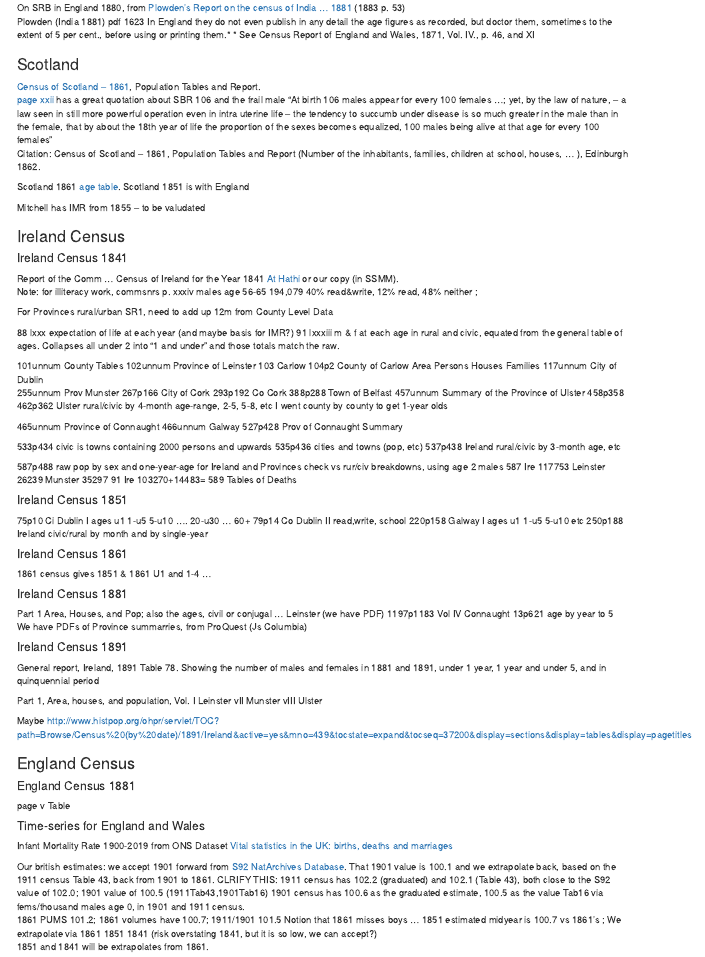
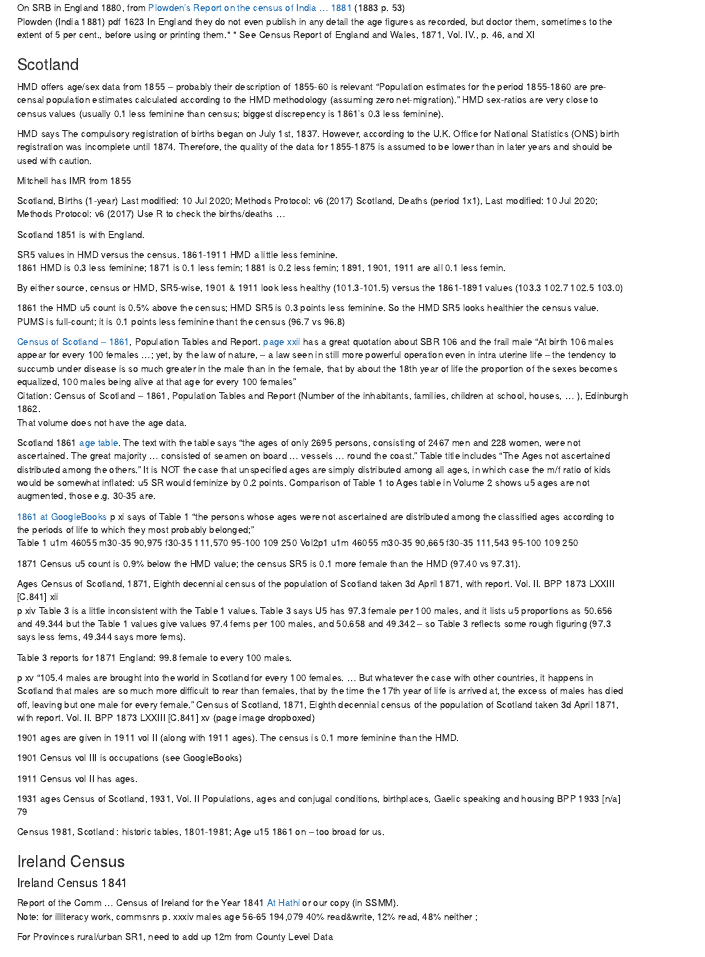
Before and after one commit to JimIrwin/Dreadful, an R Markdown document (SSMMdatasources.Rmd): the page in a window 1100 px wide, from 10030 px down. Rendered offline with R 4.5, knitr and Pandoc, with nearby package versions.

Commit message:
Monday re:Scots data

```diff
--- a/SSMMdatasources.Rmd
+++ b/SSMMdatasources.Rmd
@@ -975,14 +975,64 @@ On SRB in England 1880, from [Plowden's Report on the census of India ... 1881](
 
 ### Scotland
 
-[Census of Scotland -- 1861](https://catalog.hathitrust.org/Record/008879851), Population Tables and Report.
-[page xxii](https://www.dropbox.com/s/wix21p9xu99mi9m/Scotland1861xii.pdf?dl=0) has a great quotation about SBR 106 and the frail male "At birth 106 males appear for every 100 females ...; yet, by the law of nature, -- a law seen in still more powerful operation even in intra uterine life -- the tendency to succumb under disease is so much greater in the male than in the female, that by about the 18th year of life the proportion of the sexes becomes equalized, 100 males being alive at that age for every 100 females"
+HMD offers age/sex data from 1855 -- probably their description of 1855-60 is relevant
+"Population estimates for the period 1855-1860 are pre-censal population estimates calculated according to the HMD methodology (assuming zero net-migration)."
+    HMD sex-ratios are very close to census values (usually 0.1 less feminine than census; biggest discrepency is 1861's 0.3 less feminine).
+
+HMD says The compulsory registration of births began on July 1st, 1837. However, according to the U.K. Office for National Statistics (ONS) birth registration was incomplete until 1874. Therefore, the quality of the data for 1855-1875 is assumed to be lower than in later years and should be used with caution.
+
+Mitchell has IMR from 1855
+
+Scotland,  Births (1-year)	Last modified: 10 Jul 2020;  Methods Protocol: v6 (2017)
+Scotland, Deaths (period 1x1), 	Last modified: 10 Jul 2020;  Methods Protocol: v6 (2017)
+Use R to check the births/deaths ...
+
+
+Scotland 1851 is with England.
+
+SR5 values in HMD versus the census.  1861-1911 HMD a little less feminine.
+1861 HMD is 0.3 less feminine; 1871 is 0.1 less femin; 1881 is 0.2 less femin; 1891, 1901, 1911 are all 0.1 less femin.
+
+By either source, census or HMD, SR5-wise, 1901 & 1911 look less healthy (101.3-101.5) versus the 1861-1891 values (103.3    102.7   102.5  103.0)
+
+1861 the HMD u5 count is 0.5% above the census; HMD SR5 is 0.3 points less feminine. So the HMD SR5 looks healthier the census value. PUMS is full-count; it is 0.1 points less feminine thant the census (96.7 vs 96.8)
+
+[Census of Scotland -- 1861](https://catalog.hathitrust.org/Record/008879851), Population Tables and Report.    [page xxii](https://www.dropbox.com/s/wix21p9xu99mi9m/Scotland1861xii.pdf?dl=0) has a great quotation about SBR 106 and the frail male "At birth 106 males appear for every 100 females ...; yet, by the law of nature, -- a law seen in still more powerful operation even in intra uterine life -- the tendency to succumb under disease is so much greater in the male than in the female, that by about the 18th year of life the proportion of the sexes becomes equalized, 100 males being alive at that age for every 100 females"
 Citation: Census of Scotland -- 1861, Population Tables and Report (Number of the inhabitants, families, children at school, houses, ... ), Edinburgh 1862.
+That volume does not have the age data.
 
-Scotland 1861 [age table](https://www.dropbox.com/s/r8w9j9y521809yw/Scotland1861ages.png?dl=0).  Scotland 1851 is with England
+Scotland 1861 [age table](https://www.dropbox.com/s/r8w9j9y521809yw/Scotland1861ages.png?dl=0). The text with the table says "the ages of only 2695 persons, consisting of 2467 men and 228 women, were not ascertained. The great majority ... consisted of seamen on board ... vessels ... round the coast." Table title includes "The Ages not ascertained distributed among the others." It is NOT the case that unspecified ages are simply distributed among all ages, in which case the m/f ratio of kids would be somewhat inflated: u5 SR would feminize by 0.2 points. Comparison of Table 1 to Ages table in Volume 2 shows u5 ages are not augmented, those e.g. 30-35 are.
 
-Mitchell has IMR from 1855 -- to be valudated
+[1861 at GoogleBooks](https://books.google.ca/books?id=ng8TAQAAMAAJ&dq=Scotland+1861+census+volumes&source=gbs_navlinks_s)  p xi says of Table 1 "the persons whose ages were not ascertained are distributed among the classified ages according to the periods of life to which they most probably belonged; "
+Table 1 u1m 46055 m30-35 90,975  f30-35 111,570   95-100 109 250
+Vol2p1 u1m 46055  m30-35 90,665  f30-35 111,543   95-100 109 250
 
+
+
+1871 Census u5 count is 0.9% below the HMD value; the census SR5 is 0.1 more female than the HMD (97.40 vs 97.31).
+
+Ages Census of Scotland, 1871, Eighth decennial census of the population of Scotland taken 3d April 1871, with report. Vol. II.    BPP 1873 LXXIII [C.841]    xii
+p xiv Table 3 is a little inconsistent with the Table 1 values. Table 3 says U5 has 97.3 female per 100 males, and it lists u5 proportions as 50.656 and 49.344 but the Table 1 values give values 97.4 fems per 100 males, and 50.658 and 49.342 -- so Table 3 reflects some rough figuring (97.3 says less fems, 49.344 says more fems).
+
+Table 3 reports for 1871 England: 99.8 female to every 100 males.
+
+p xv "105.4 males are brought into the world in Scotland for every 100 females.  ... But whatever the case with other countries, it happens in Scotland that males are so much more difficult to rear than females, that by the time the 17th year of life is arrived at, the excess of males has died off, leaving but one male for every female." Census of Scotland, 1871, Eighth decennial census of the population of Scotland taken 3d April 1871, with report. Vol. II.    BPP 1873 LXXIII [C.841]    xv (page image dropboxed)
+
+
+
+1901 ages are given in 1911 vol II (along with 1911 ages). The census is 0.1 more feminine than the HMD.
+
+1901 Census vol III is occupations (see GoogleBooks)
+
+
+
+
+
+1911 Census vol II has ages.
+
+1931 ages Census of Scotland, 1931, Vol. II Populations, ages and conjugal conditions, birthplaces, Gaelic speaking and housing    BPP 1933  [n/a]    79
+
+Census 1981, Scotland : historic tables, 1801-1981; Age u15 1861 on -- too broad for us.
 
 
 ### Ireland Census
```
Also changed, not shown: SSMMlog.Rmd (+8 -0 lines).
